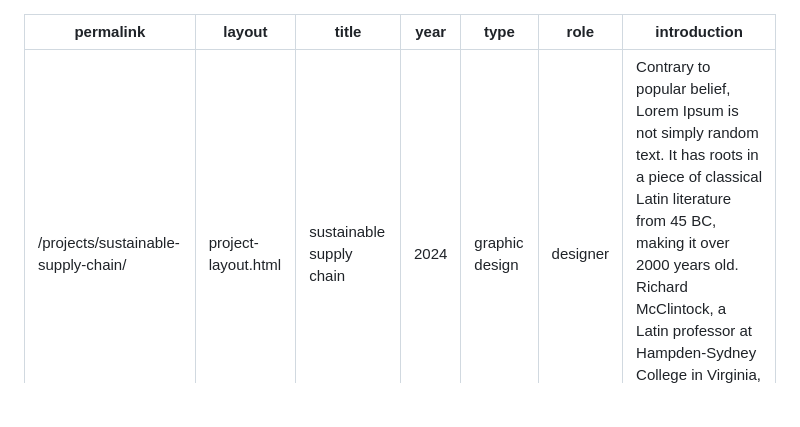
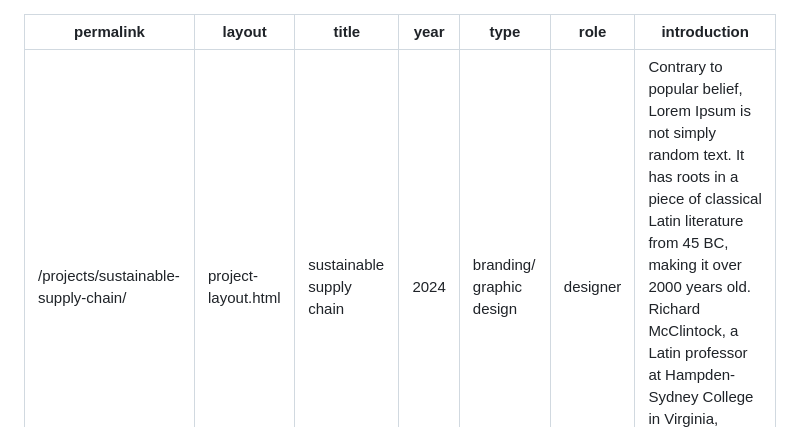
Before and after one commit to faunhub/portfolio2026, a Markdown page: projects/sustainable-supply-chain.md, the part around the change. Rendered like a GitHub page; blank space fills up the shorter version.

```diff
--- a/projects/sustainable-supply-chain.md
+++ b/projects/sustainable-supply-chain.md
@@ -3,7 +3,7 @@ permalink: /projects/sustainable-supply-chain/
 layout: project-layout.html
 title: sustainable supply chain
 year: 2024
-type: graphic design
+type: branding/ graphic design
 role: designer
 introduction: "Contrary to popular belief, Lorem Ipsum is not simply random text. It has roots in a piece of classical Latin literature from 45 BC, making it over 2000 years old. Richard McClintock, a Latin professor at Hampden-Sydney College in Virginia, looked up one of the more obscure Latin words"
 ---
```
Also changed, not shown: projects/landing-pages.md (+1 -1 lines), projects/madison-posters.md (+11 -3 lines), assets/images/landing-pages/landingpagethumbnail.png (added), 8 other files.
